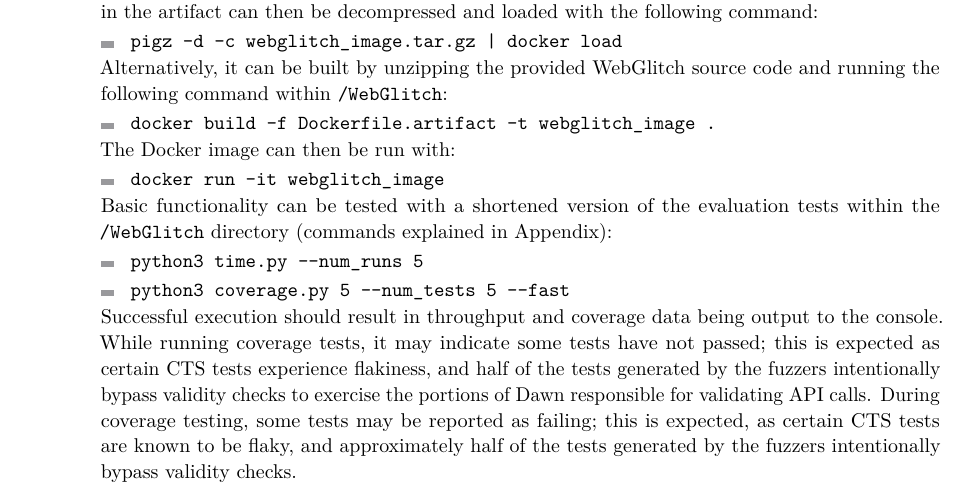
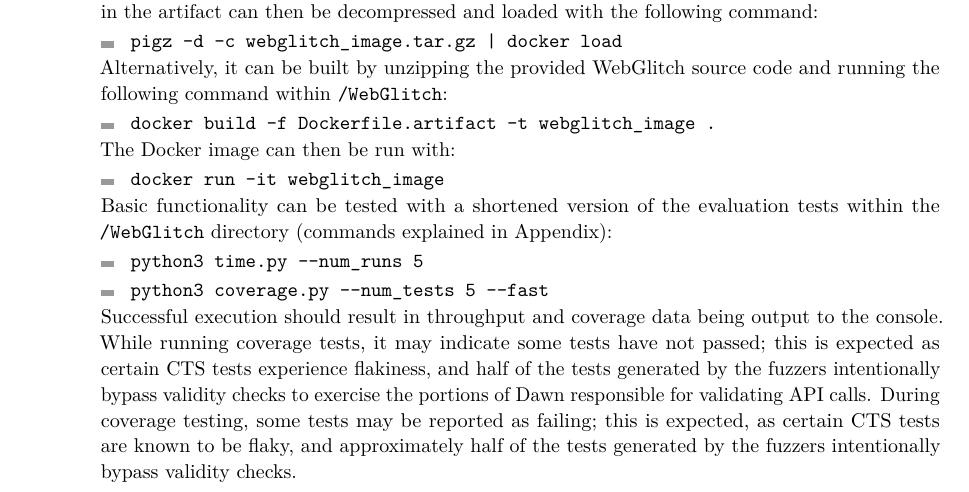
Before and after one commit to matthew-wong1/WebGlitchArtifact, a LaTeX document (artifact.tex): part of page 2 of 3, cut so that both start at the same text. Compiled offline with pdfLaTeX.

Commit message:
fix typo

```diff
--- a/artifact.tex
+++ b/artifact.tex
@@ -136,7 +136,7 @@ The Docker image can then be run with:
 Basic functionality can be tested with a shortened version of the evaluation tests within the \texttt{/WebGlitch} directory (commands explained in Appendix):
 \begin{itemize}
     \item \texttt{python3 time.py -{}-num\_runs 5}
-    \item \texttt{python3 coverage.py 5 -{}-num\_tests 5 -{}-fast}
+    \item \texttt{python3 coverage.py -{}-num\_tests 5 -{}-fast}
 \end{itemize}
 \end{getting}
 Successful execution should result in throughput and coverage data being output to the console. While running coverage tests, it may indicate some tests have not passed; this is expected as certain CTS tests experience flakiness, and half of the tests generated by the fuzzers intentionally bypass validity checks to exercise the portions of Dawn responsible for validating API calls.
```
